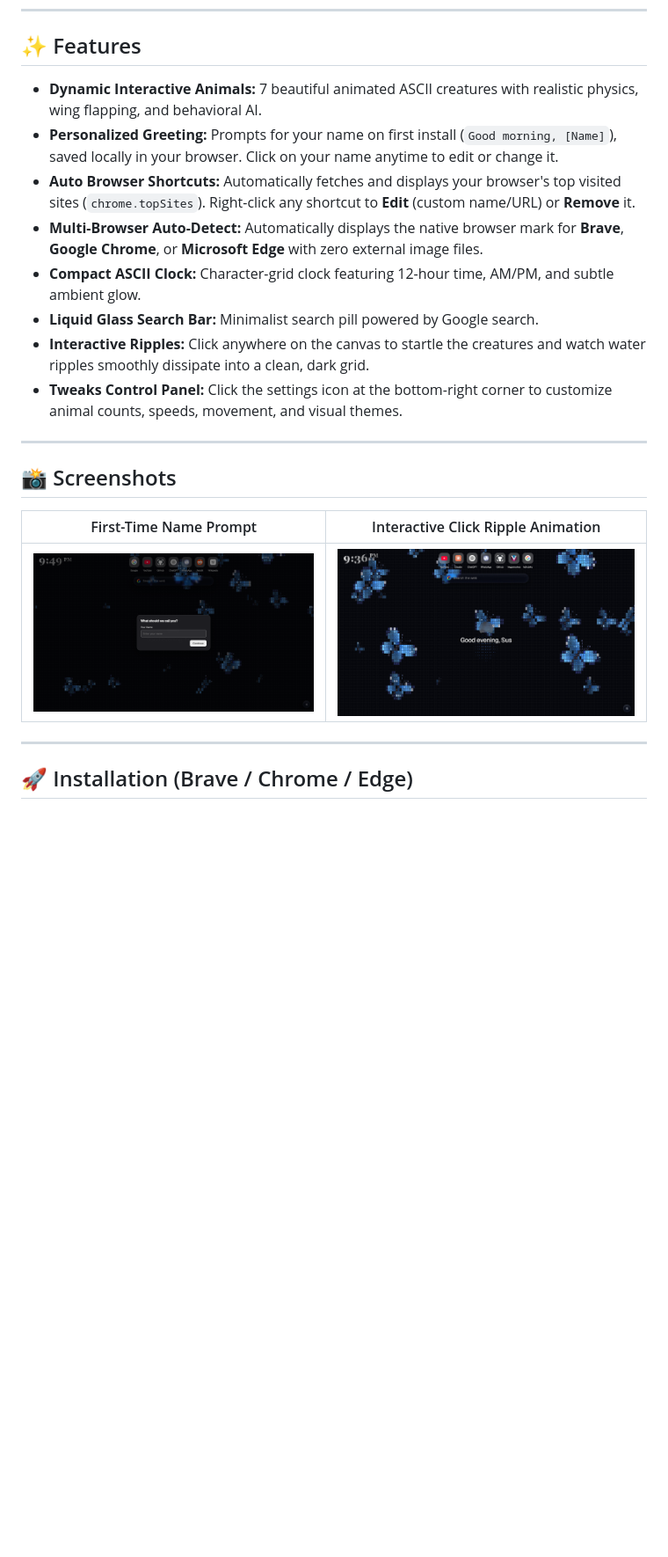
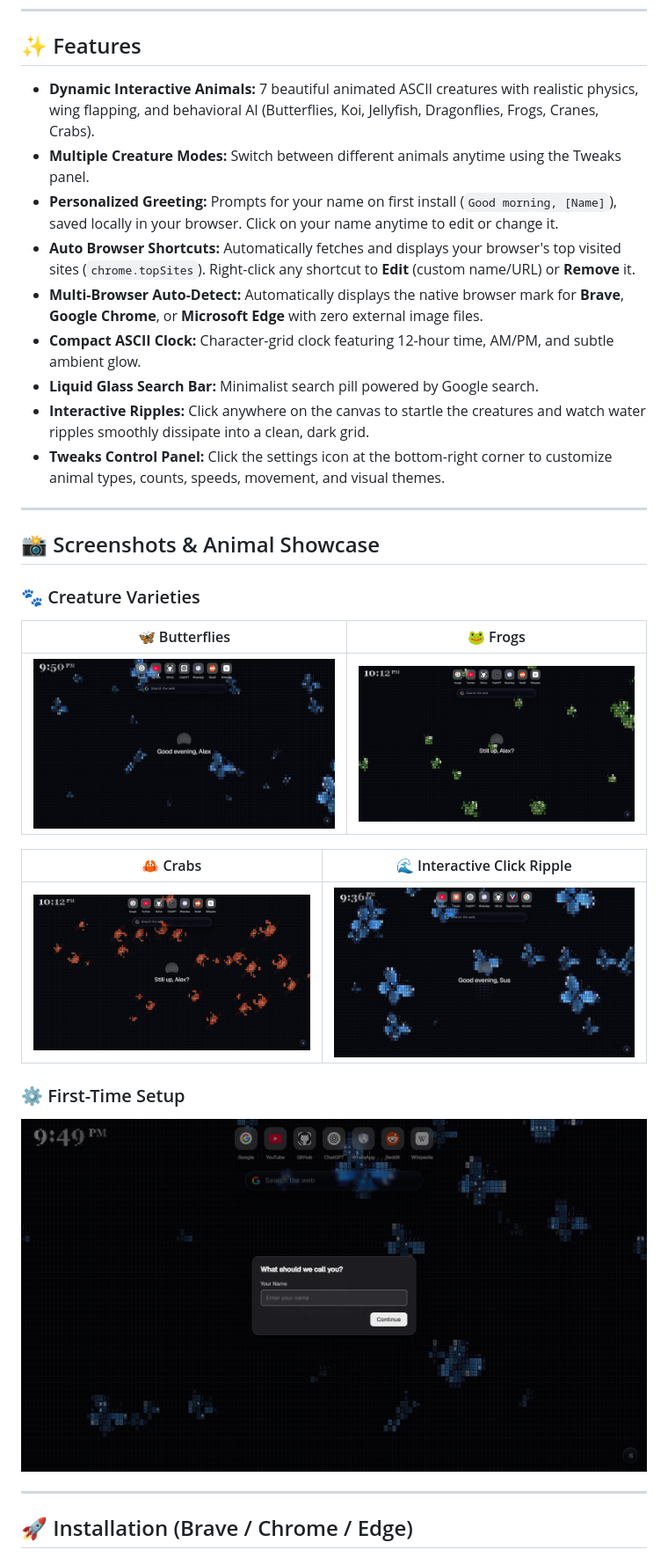
Before and after one commit to GG-FLIPPER/ascii-animal-extension-for-firefox, a Markdown page: README.md, the part around the change. Shown at 88% size. GitHub-like rendering; pictures changed too: screenshots/crabs.png (added), screenshots/frogs.png (added); blank space fills up the shorter version.

Commit message:
docs: add Frogs and Crabs showcase screenshots to README

```diff
--- a/README.md
+++ b/README.md
@@ -8,22 +8,32 @@
 
 ## ✨ Features
 
-- **Dynamic Interactive Animals:** 7 beautiful animated ASCII creatures with realistic physics, wing flapping, and behavioral AI.
+- **Dynamic Interactive Animals:** 7 beautiful animated ASCII creatures with realistic physics, wing flapping, and behavioral AI (Butterflies, Koi, Jellyfish, Dragonflies, Frogs, Cranes, Crabs).
+- **Multiple Creature Modes:** Switch between different animals anytime using the Tweaks panel.
 - **Personalized Greeting:** Prompts for your name on first install (`Good morning, [Name]`), saved locally in your browser. Click on your name anytime to edit or change it.
 - **Auto Browser Shortcuts:** Automatically fetches and displays your browser's top visited sites (`chrome.topSites`). Right-click any shortcut to **Edit** (custom name/URL) or **Remove** it.
 - **Multi-Browser Auto-Detect:** Automatically displays the native browser mark for **Brave**, **Google Chrome**, or **Microsoft Edge** with zero external image files.
 - **Compact ASCII Clock:** Character-grid clock featuring 12-hour time, AM/PM, and subtle ambient glow.
 - **Liquid Glass Search Bar:** Minimalist search pill powered by Google search.
 - **Interactive Ripples:** Click anywhere on the canvas to startle the creatures and watch water ripples smoothly dissipate into a clean, dark grid.
-- **Tweaks Control Panel:** Click the settings icon at the bottom-right corner to customize animal counts, speeds, movement, and visual themes.
+- **Tweaks Control Panel:** Click the settings icon at the bottom-right corner to customize animal types, counts, speeds, movement, and visual themes.
 
 ---
 
-## 📸 Screenshots
+## 📸 Screenshots & Animal Showcase
 
-| First-Time Name Prompt | Interactive Click Ripple Animation |
+### 🐾 Creature Varieties
+
+| 🦋 Butterflies | 🐸 Frogs |
 | :---: | :---: |
-| ![First-Time Name Setup](screenshots/name-modal.png) | ![Interactive Click Ripple](screenshots/click-ripple.png) |
+| ![Butterflies](screenshots/preview.png) | ![Frogs](screenshots/frogs.png) |
+
+| 🦀 Crabs | 🌊 Interactive Click Ripple |
+| :---: | :---: |
+| ![Crabs](screenshots/crabs.png) | ![Click Ripple](screenshots/click-ripple.png) |
+
+### ⚙️ First-Time Setup
+![First-Time Name Setup](screenshots/name-modal.png)
 
 ---
 
```
